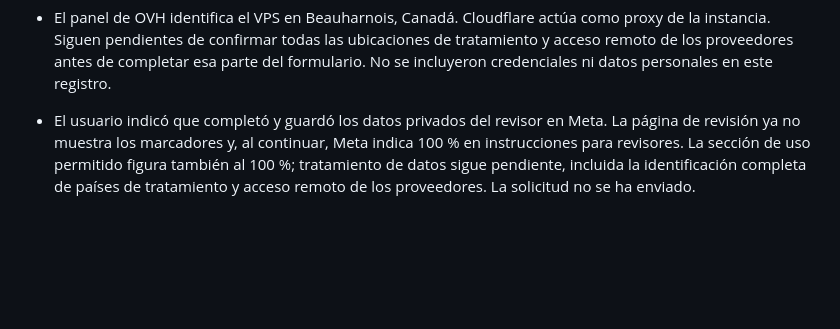
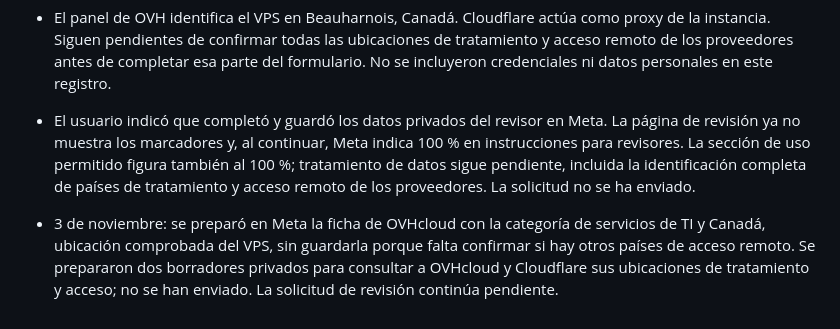
Before and after one commit to andrebourhis35-sketch/lazo, a Markdown page: docs/COORDINACION.md, the part around the change. Drawn GitHub-style; blank space fills up the shorter version.

Commit message:
docs: registrar consultas de ubicacion de proveedores (#18)
Co-authored-by: Codex <codex@users.noreply.github.com>

```diff
--- a/docs/COORDINACION.md
+++ b/docs/COORDINACION.md
@@ -148,3 +148,5 @@ Un abogado debe revisar el texto después, en especial la adecuación a la Ley N
 - El panel de OVH identifica el VPS en Beauharnois, Canadá. Cloudflare actúa como proxy de la instancia. Siguen pendientes de confirmar todas las ubicaciones de tratamiento y acceso remoto de los proveedores antes de completar esa parte del formulario. No se incluyeron credenciales ni datos personales en este registro.
 
 - El usuario indicó que completó y guardó los datos privados del revisor en Meta. La página de revisión ya no muestra los marcadores y, al continuar, Meta indica 100 % en instrucciones para revisores. La sección de uso permitido figura también al 100 %; tratamiento de datos sigue pendiente, incluida la identificación completa de países de tratamiento y acceso remoto de los proveedores. La solicitud no se ha enviado.
+
+- 3 de noviembre: se preparó en Meta la ficha de OVHcloud con la categoría de servicios de TI y Canadá, ubicación comprobada del VPS, sin guardarla porque falta confirmar si hay otros países de acceso remoto. Se prepararon dos borradores privados para consultar a OVHcloud y Cloudflare sus ubicaciones de tratamiento y acceso; no se han enviado. La solicitud de revisión continúa pendiente.
```
